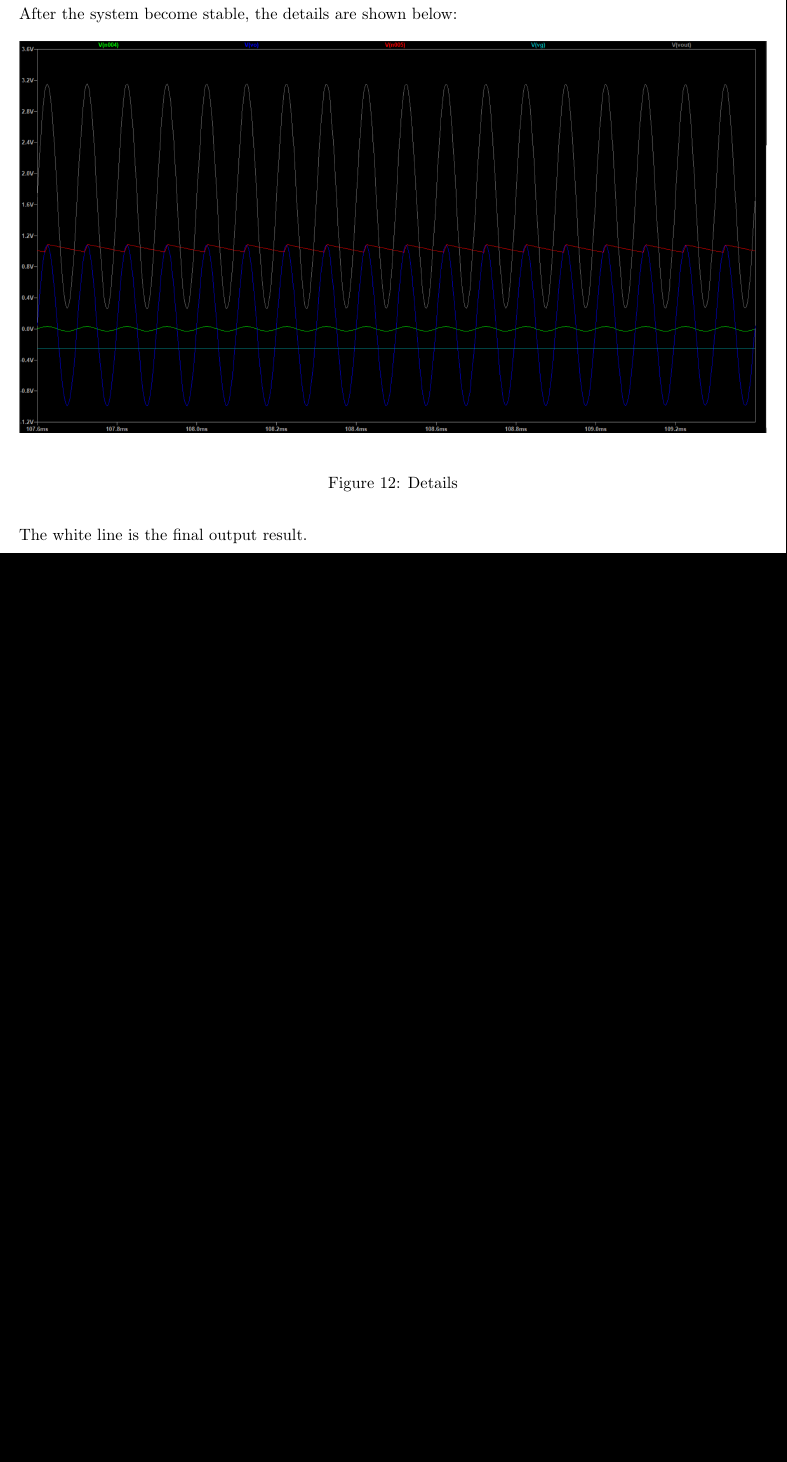
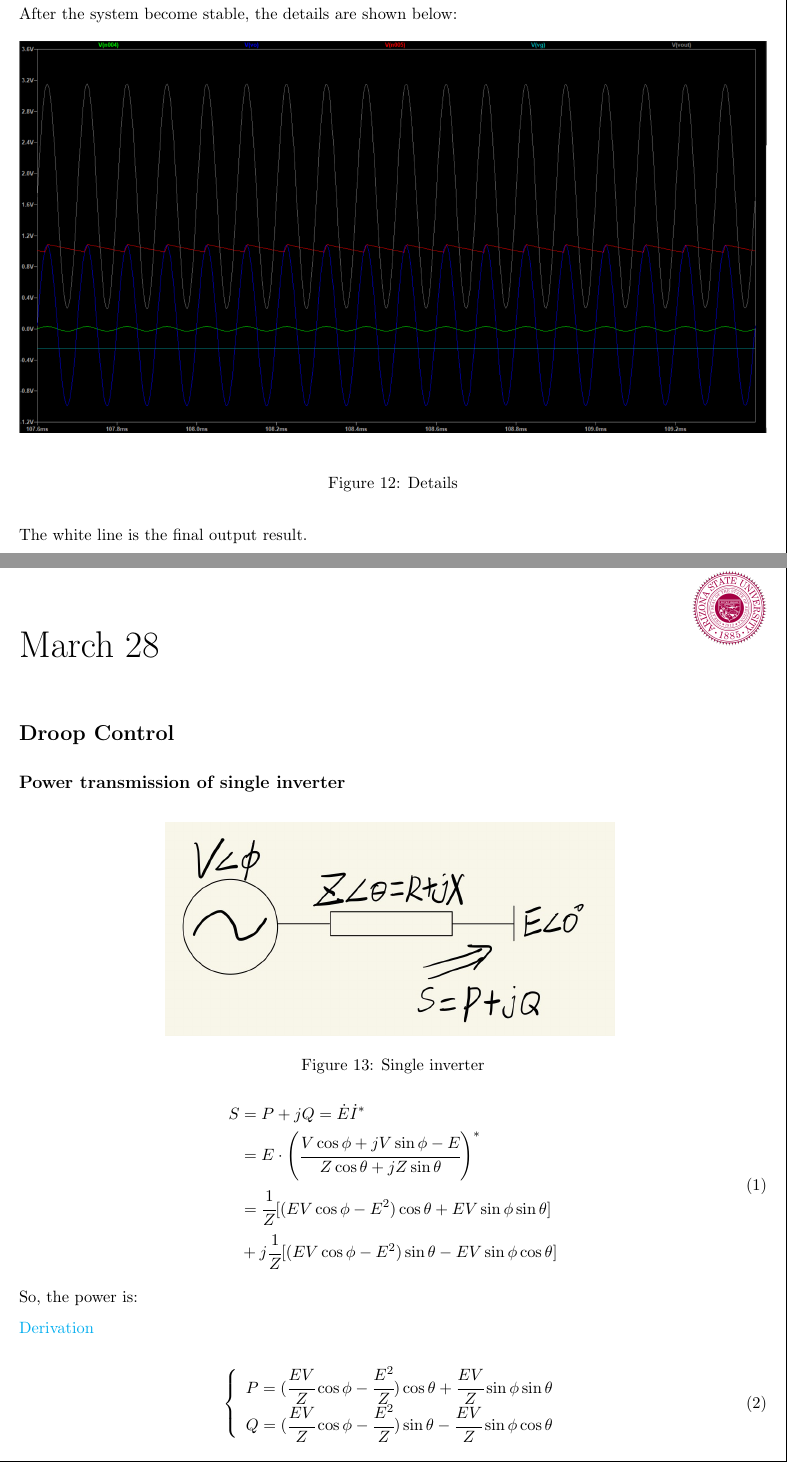
Before and after one commit to Shaun-Z/Diary, a LaTeX document (main.tex, which reads 2023Mar/28.tex): part of page 9 of 9 before the commit and two parts of pages 9 and 10 of 11 after it, the two joined at a grey line, cut so that both start at the same text, the shorter picture padded with empty space. Compiled offline with pdfLaTeX.

Commit message:
Add droop control

```diff
--- /dev/null
+++ b/2023Mar/28.tex
@@ -0,0 +1,39 @@
+\univlogo
+
+{\Huge March 28}\vspace{5mm}
+
+\section*{Droop Control}
+
+
+\subsection*{Power transmission of single inverter}
+
+\begin{figure}[H]
+\centering
+\includegraphics[width=0.6\textwidth]{./2023Mar/SingleInverter.png}
+\caption{Single inverter}
+\label{SingleInverter}
+\end{figure}
+
+\begin{equation}
+\begin{aligned}
+    S&=P+jQ=\dot{E}\dot{I}^* \\
+    &=E\cdot \left (\cfrac{V\cos{\phi}+jV\sin{\phi}-E}{Z\cos{\theta}+jZ\sin{\theta}} \right )^*\\
+    &=\cfrac{1}{Z}[(EV\cos{\phi}-E^2)\cos{\theta}+EV\sin{\phi}\sin{\theta}]\\
+    &+j\cfrac{1}{Z}[(EV\cos{\phi}-E^2)\sin{\theta}-EV\sin{\phi}\cos{\theta}]
+\end{aligned}
+\end{equation}
+
+So, the power is:
+
+\href{run:./2023Mar/Derivation.jpg}{Derivation}
+
+\begin{equation}
+\begin{aligned}
+\left\{\begin{array}{l}
+    P=(\cfrac{EV}{Z}\cos{\phi}-\cfrac{E^2}{Z})\cos{\theta}+\cfrac{EV}{Z}\sin{\phi}\sin{\theta}    \\
+    Q=(\cfrac{EV}{Z}\cos{\phi}-\cfrac{E^2}{Z})\sin{\theta}-\cfrac{EV}{Z}\sin{\phi}\cos{\theta}
+\end{array}\right.
+\end{aligned}
+\end{equation}
+
+\subsection*{High terminal impedance transmission line}
@@ -0,0 +50 @@
+\end{equation}
```
Also changed, not shown: main.tex (+1 -0 lines), 2023Mar/21.tex (line endings or trailing spaces), 2023Mar/Derivation.jpg (added), 2023Mar/SingleInverter.png (added), README.md, main.pdf, researchdiary_png.sty (line endings or trailing spaces), 2023Mar/28.tex (38 more changed lines), 1 other file.
